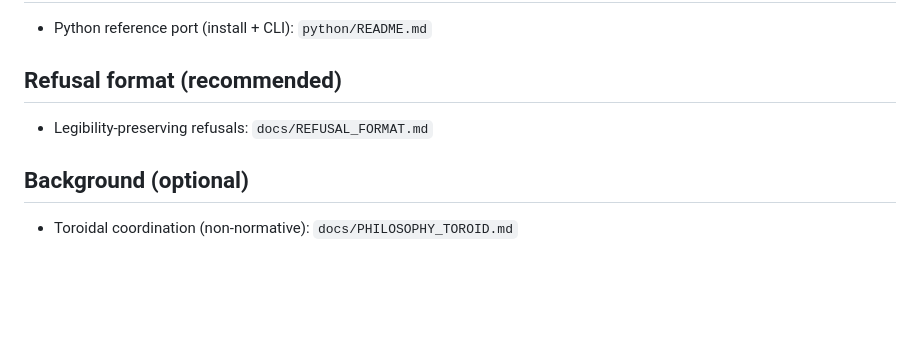
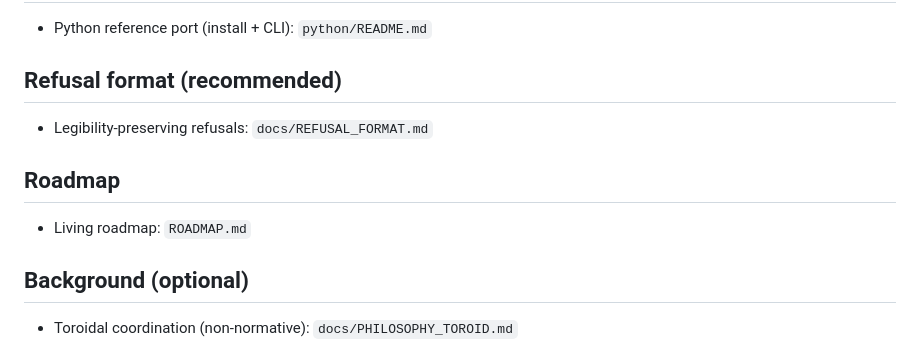
Before and after one commit to CoordCards/coordcard, a Markdown page: README.md, the part around the change. GitHub-like rendering; blank space fills up the shorter version.

Commit message:
docs: add lightweight ROADMAP.md

```diff
--- a/README.md
+++ b/README.md
@@ -115,6 +115,10 @@ The library exposes a minimal, inspectable interface:
 
 - Legibility-preserving refusals: `docs/REFUSAL_FORMAT.md`
 
+## Roadmap
+
+- Living roadmap: `ROADMAP.md`
+
 ## Background (optional)
 
 - Toroidal coordination (non-normative): `docs/PHILOSOPHY_TOROID.md`
```
Also changed, not shown: ROADMAP.md (added, +63 -0 lines).
